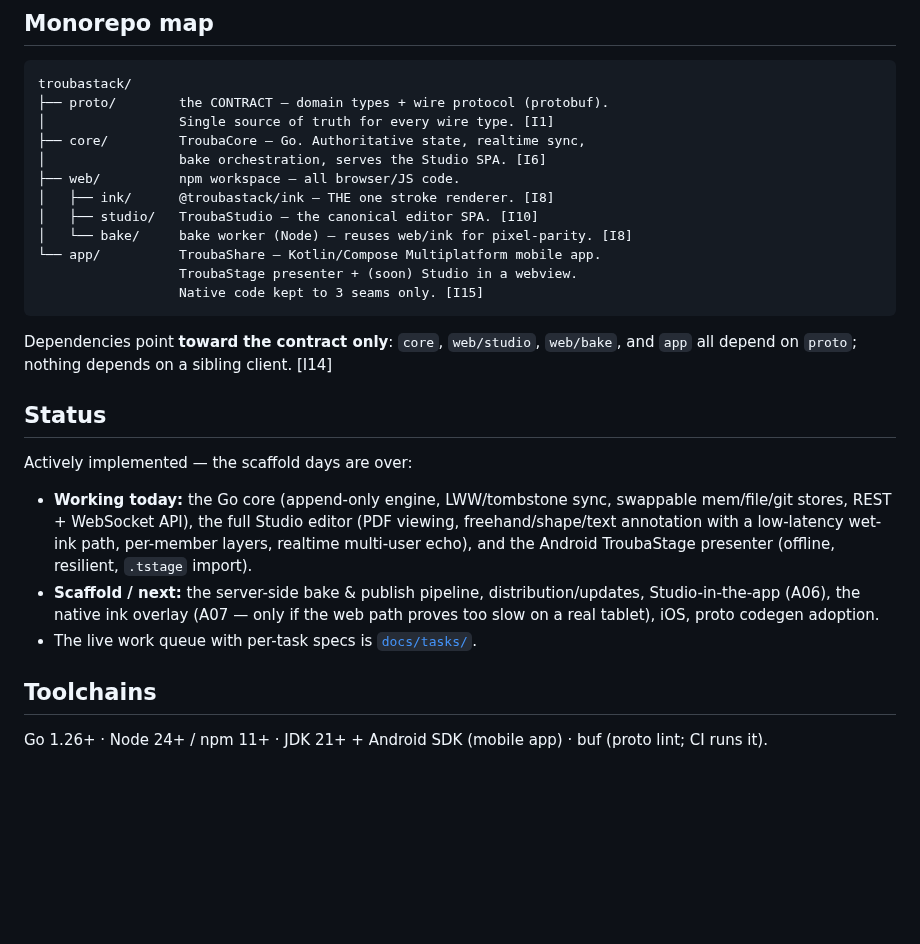
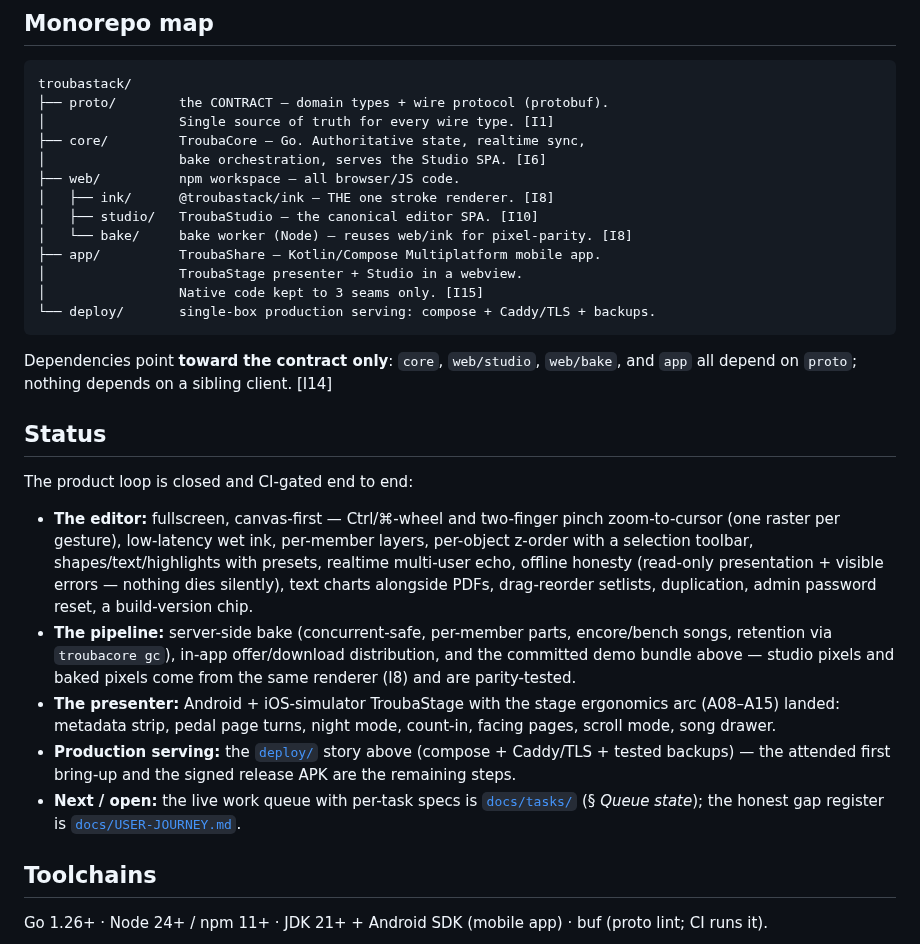
Before and after one commit to yoda-jm/troubastack, a Markdown page: README.md, the part around one of its changes. GitHub-like rendering; blank space fills up the shorter version.

````diff
--- a/README.md
+++ b/README.md
@@ -162,9 +193,10 @@ troubastack/
 │   ├── ink/      @troubastack/ink — THE one stroke renderer. [I8]
 │   ├── studio/   TroubaStudio — the canonical editor SPA. [I10]
 │   └── bake/     bake worker (Node) — reuses web/ink for pixel-parity. [I8]
-└── app/          TroubaShare — Kotlin/Compose Multiplatform mobile app.
-                  TroubaStage presenter + (soon) Studio in a webview.
-                  Native code kept to 3 seams only. [I15]
+├── app/          TroubaShare — Kotlin/Compose Multiplatform mobile app.
+│                 TroubaStage presenter + Studio in a webview.
+│                 Native code kept to 3 seams only. [I15]
+└── deploy/       single-box production serving: compose + Caddy/TLS + backups.
 ```
 
 Dependencies point **toward the contract only**: `core`, `web/studio`, `web/bake`, and `app`
@@ -172,17 +204,27 @@ all depend on `proto`; nothing depends on a sibling client. [I14]
 
 ## Status
 
-Actively implemented — the scaffold days are over:
+The product loop is closed and CI-gated end to end:
 
-- **Working today:** the Go core (append-only engine, LWW/tombstone sync, swappable
-  mem/file/git stores, REST + WebSocket API), the full Studio editor (PDF viewing,
-  freehand/shape/text annotation with a low-latency wet-ink path, per-member layers,
-  realtime multi-user echo), and the Android TroubaStage presenter (offline, resilient,
-  `.tstage` import).
-- **Scaffold / next:** the server-side bake & publish pipeline, distribution/updates,
-  Studio-in-the-app (A06), the native ink overlay (A07 — only if the web path proves too
-  slow on a real tablet), iOS, proto codegen adoption.
-- The live work queue with per-task specs is [`docs/tasks/`](docs/tasks/).
+- **The editor:** fullscreen, canvas-first — Ctrl/⌘-wheel and two-finger pinch
+  zoom-to-cursor (one raster per gesture), low-latency wet ink, per-member layers,
+  per-object z-order with a selection toolbar, shapes/text/highlights with presets,
+  realtime multi-user echo, offline honesty (read-only presentation + visible
+  errors — nothing dies silently), text charts alongside PDFs, drag-reorder
+  setlists, duplication, admin password reset, a build-version chip.
+- **The pipeline:** server-side bake (concurrent-safe, per-member parts, encore/bench
+  songs, retention via `troubacore gc`), in-app offer/download distribution, and the
+  committed demo bundle above — studio pixels and baked pixels come from the same
+  renderer (I8) and are parity-tested.
+- **The presenter:** Android + iOS-simulator TroubaStage with the stage ergonomics
+  arc (A08–A15) landed: metadata strip, pedal page turns, night mode, count-in,
+  facing pages, scroll mode, song drawer.
+- **Production serving:** the [`deploy/`](deploy/README.md) story above (compose +
+  Caddy/TLS + tested backups) — the attended first bring-up and the signed release
+  APK are the remaining steps.
+- **Next / open:** the live work queue with per-task specs is
+  [`docs/tasks/`](docs/tasks/) (§ *Queue state*); the honest gap register is
+  [`docs/USER-JOURNEY.md`](docs/USER-JOURNEY.md).
 
 ## Toolchains
 
````
Also changed, not shown: other parts of README.md (+57 -26 lines), docs/screenshots/band-overview.png, docs/screenshots/studio-editor.png.
